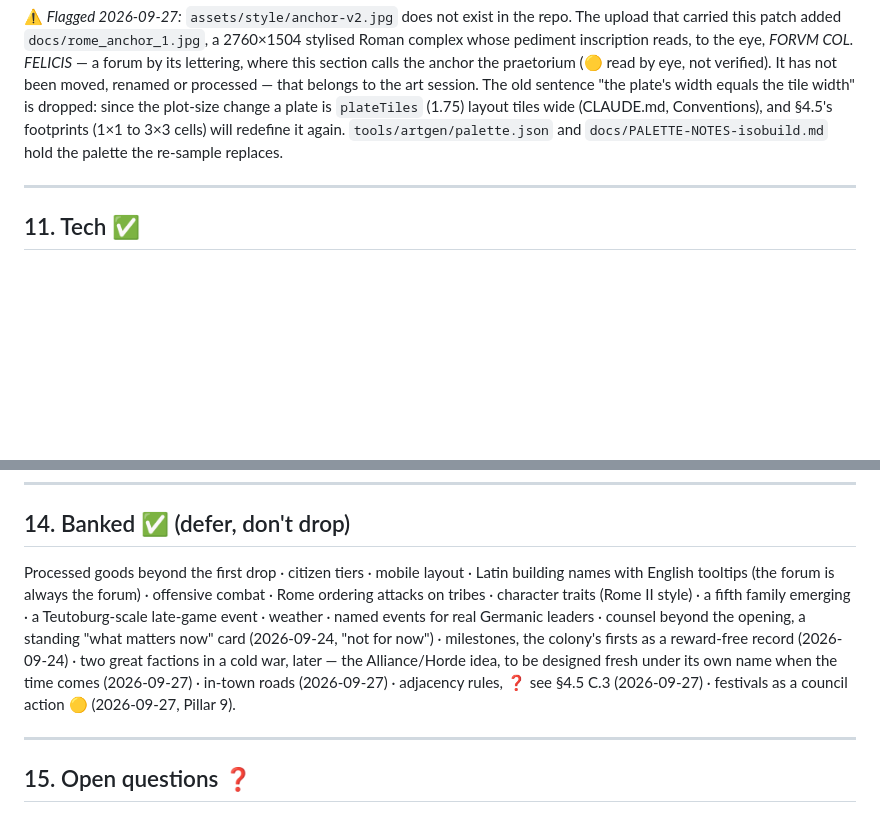
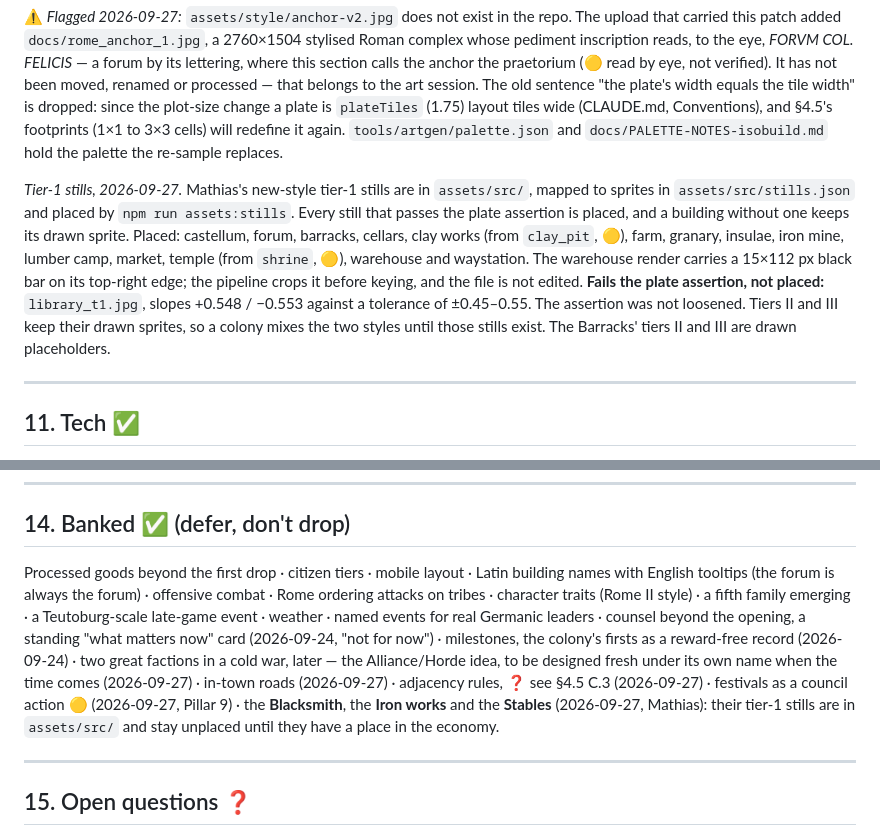
Before and after one commit to Mathiano/rome, a Markdown page: docs/DESIGN.md, 2 parts joined by grey strips. Rendered like a GitHub page; blank space fills up the shorter version.

```diff
--- a/docs/DESIGN.md
+++ b/docs/DESIGN.md
@@ -411,6 +419,8 @@ Roman pantheon, as a colonia in year 0 would have it. Each god maps to a domain:
 
 ⚠ *Flagged 2026-09-27:* `assets/style/anchor-v2.jpg` does not exist in the repo. The upload that carried this patch added `docs/rome_anchor_1.jpg`, a 2760×1504 stylised Roman complex whose pediment inscription reads, to the eye, *FORVM COL. FELICIS* — a forum by its lettering, where this section calls the anchor the praetorium (🟡 read by eye, not verified). It has not been moved, renamed or processed — that belongs to the art session. The old sentence "the plate's width equals the tile width" is dropped: since the plot-size change a plate is `plateTiles` (1.75) layout tiles wide (CLAUDE.md, Conventions), and §4.5's footprints (1×1 to 3×3 cells) will redefine it again. `tools/artgen/palette.json` and `docs/PALETTE-NOTES-isobuild.md` hold the palette the re-sample replaces.
 
+*Tier-1 stills, 2026-09-27.* Mathias's new-style tier-1 stills are in `assets/src/`, mapped to sprites in `assets/src/stills.json` and placed by `npm run assets:stills`. Every still that passes the plate assertion is placed, and a building without one keeps its drawn sprite. Placed: castellum, forum, barracks, cellars, clay works (from `clay_pit`, 🟡), farm, granary, insulae, iron mine, lumber camp, market, temple (from `shrine`, 🟡), warehouse and waystation. The warehouse render carries a 15×112 px black bar on its top-right edge; the pipeline crops it before keying, and the file is not edited. **Fails the plate assertion, not placed:** `library_t1.jpg`, slopes +0.548 / −0.553 against a tolerance of ±0.45–0.55. The assertion was not loosened. Tiers II and III keep their drawn sprites, so a colony mixes the two styles until those stills exist. The Barracks' tiers II and III are drawn placeholders.
+
 ---
 
 ## 11. Tech ✅
@@ -446,7 +456,7 @@ Roman pantheon, as a colonia in year 0 would have it. Each god maps to a domain:
 
 ## 14. Banked ✅ (defer, don't drop)
 
-Processed goods beyond the first drop · citizen tiers · mobile layout · Latin building names with English tooltips (the forum is always the forum) · offensive combat · Rome ordering attacks on tribes · character traits (Rome II style) · a fifth family emerging · a Teutoburg-scale late-game event · weather · named events for real Germanic leaders · counsel beyond the opening, a standing "what matters now" card (2026-09-24, "not for now") · milestones, the colony's firsts as a reward-free record (2026-09-24) · two great factions in a cold war, later — the Alliance/Horde idea, to be designed fresh under its own name when the time comes (2026-09-27) · in-town roads (2026-09-27) · adjacency rules, ❓ see §4.5 C.3 (2026-09-27) · festivals as a council action 🟡 (2026-09-27, Pillar 9).
+Processed goods beyond the first drop · citizen tiers · mobile layout · Latin building names with English tooltips (the forum is always the forum) · offensive combat · Rome ordering attacks on tribes · character traits (Rome II style) · a fifth family emerging · a Teutoburg-scale late-game event · weather · named events for real Germanic leaders · counsel beyond the opening, a standing "what matters now" card (2026-09-24, "not for now") · milestones, the colony's firsts as a reward-free record (2026-09-24) · two great factions in a cold war, later — the Alliance/Horde idea, to be designed fresh under its own name when the time comes (2026-09-27) · in-town roads (2026-09-27) · adjacency rules, ❓ see §4.5 C.3 (2026-09-27) · festivals as a council action 🟡 (2026-09-27, Pillar 9) · the **Blacksmith**, the **Iron works** and the **Stables** (2026-09-27, Mathias): their tier-1 stills are in `assets/src/` and stay unplaced until they have a place in the economy.
 
 ---
 
```
Also changed, not shown: other parts of docs/DESIGN.md (+14 -5 lines), CLAUDE.md (+6 -5 lines).
